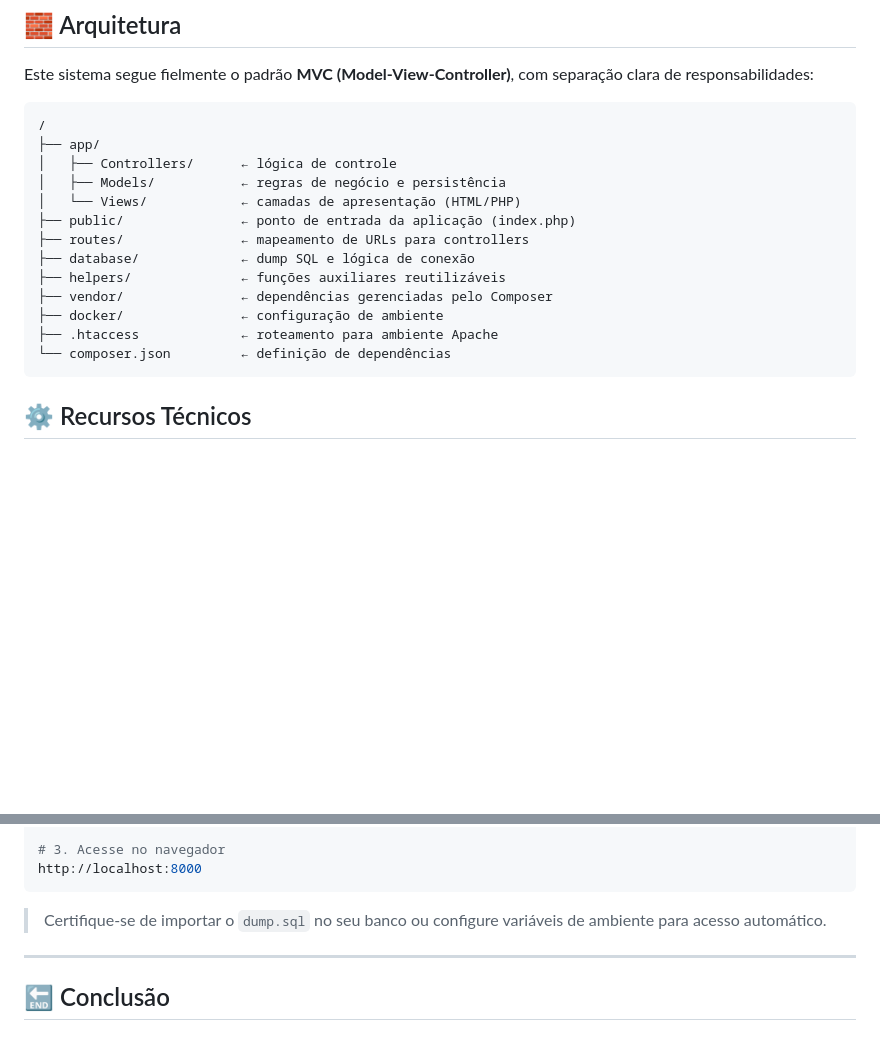
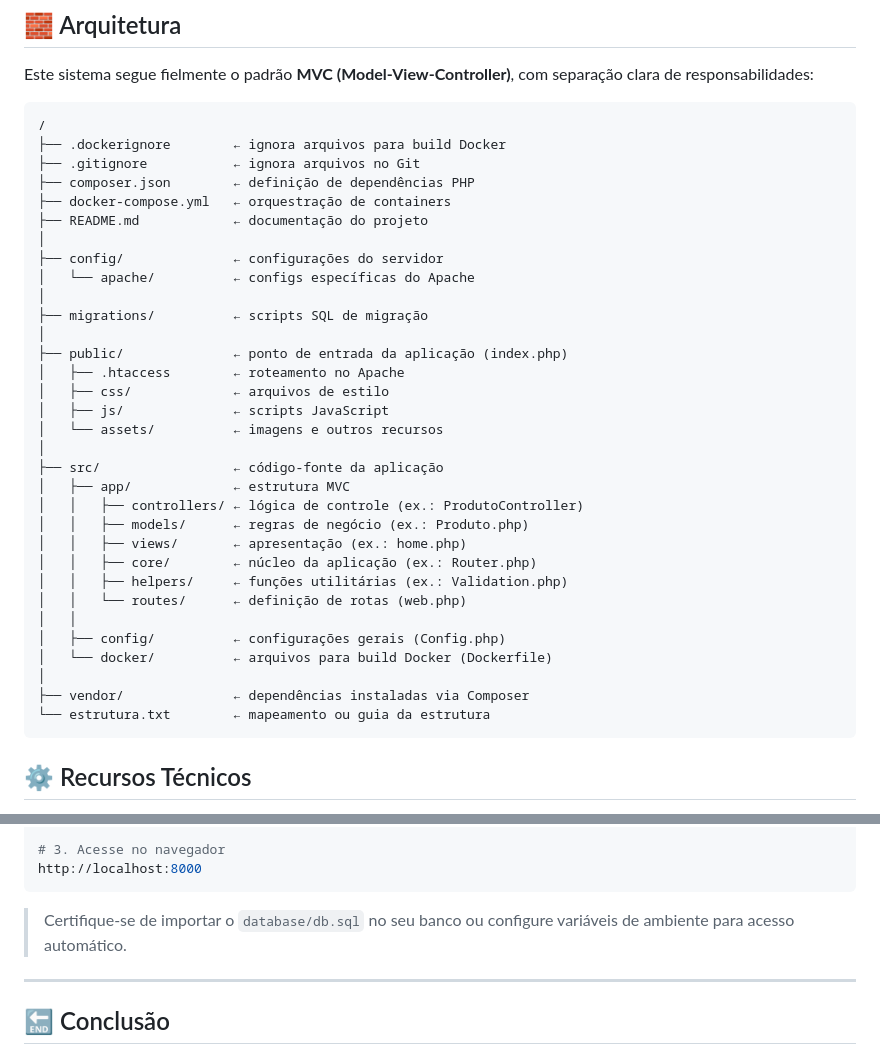
Before and after one commit to jfiliprc/ERP, a Markdown page: README.md, 2 parts joined by grey strips. Drawn GitHub-style; blank space fills up the shorter version.

Commit message:
Correções no README

````diff
--- a/README.md
+++ b/README.md
@@ -56,18 +58,37 @@ Este sistema segue fielmente o padrão **MVC (Model-View-Controller)**, com sepa
 
 ```
 /
-├── app/
-│   ├── Controllers/      ← lógica de controle
-│   ├── Models/           ← regras de negócio e persistência
-│   └── Views/            ← camadas de apresentação (HTML/PHP)
-├── public/               ← ponto de entrada da aplicação (index.php)
-├── routes/               ← mapeamento de URLs para controllers
-├── database/             ← dump SQL e lógica de conexão
-├── helpers/              ← funções auxiliares reutilizáveis
-├── vendor/               ← dependências gerenciadas pelo Composer
-├── docker/               ← configuração de ambiente
-├── .htaccess             ← roteamento para ambiente Apache
-└── composer.json         ← definição de dependências
+├── .dockerignore        ← ignora arquivos para build Docker
+├── .gitignore           ← ignora arquivos no Git
+├── composer.json        ← definição de dependências PHP
+├── docker-compose.yml   ← orquestração de containers
+├── README.md            ← documentação do projeto
+│
+├── config/              ← configurações do servidor
+│   └── apache/          ← configs específicas do Apache
+│
+├── migrations/          ← scripts SQL de migração
+│
+├── public/              ← ponto de entrada da aplicação (index.php)
+│   ├── .htaccess        ← roteamento no Apache
+│   ├── css/             ← arquivos de estilo
+│   ├── js/              ← scripts JavaScript
+│   └── assets/          ← imagens e outros recursos
+│
+├── src/                 ← código-fonte da aplicação
+│   ├── app/             ← estrutura MVC
+│   │   ├── controllers/ ← lógica de controle (ex.: ProdutoController)
+│   │   ├── models/      ← regras de negócio (ex.: Produto.php)
+│   │   ├── views/       ← apresentação (ex.: home.php)
+│   │   ├── core/        ← núcleo da aplicação (ex.: Router.php)
+│   │   ├── helpers/     ← funções utilitárias (ex.: Validation.php)
+│   │   └── routes/      ← definição de rotas (web.php)
+│   │
+│   ├── config/          ← configurações gerais (Config.php)
+│   └── docker/          ← arquivos para build Docker (Dockerfile)
+│
+├── vendor/              ← dependências instaladas via Composer
+└── estrutura.txt        ← mapeamento ou guia da estrutura
 ```
 
 ## ⚙️ Recursos Técnicos
@@ -115,7 +136,7 @@ docker-compose up -d
 http://localhost:8000
 ```
 
-> Certifique-se de importar o `dump.sql` no seu banco ou configure variáveis de ambiente para acesso automático.
+> Certifique-se de importar o `database/db.sql` no seu banco ou configure variáveis de ambiente para acesso automático.
 
 ---
 
````
Also changed, not shown: other parts of README.md (+2 -0 lines).
